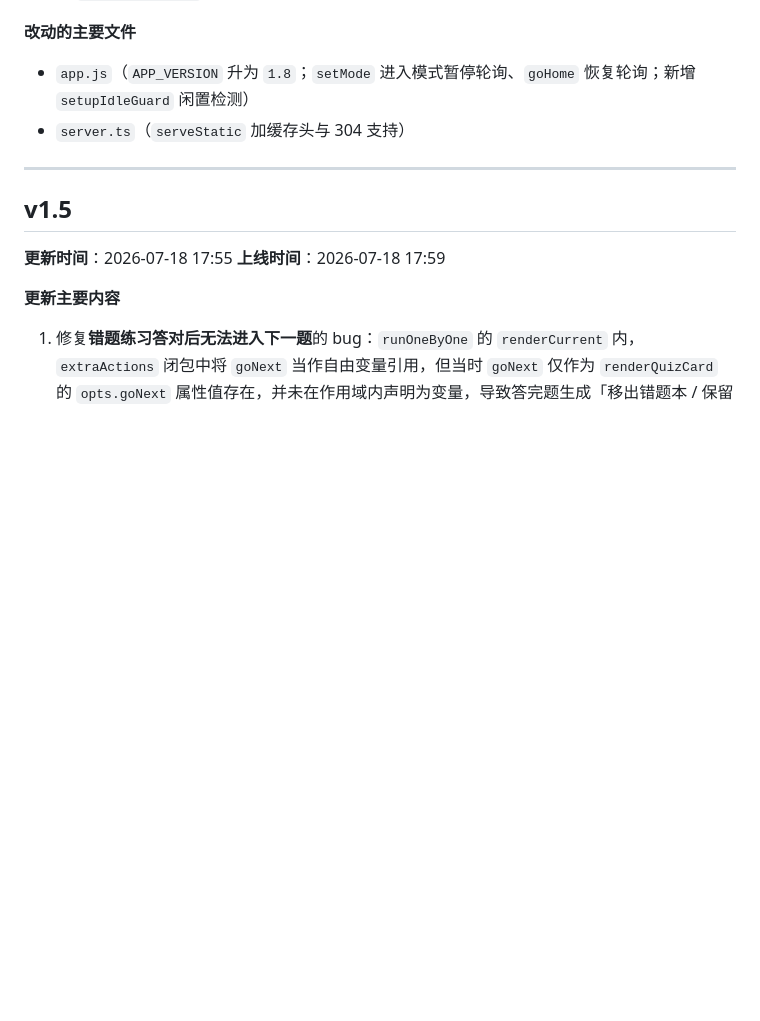
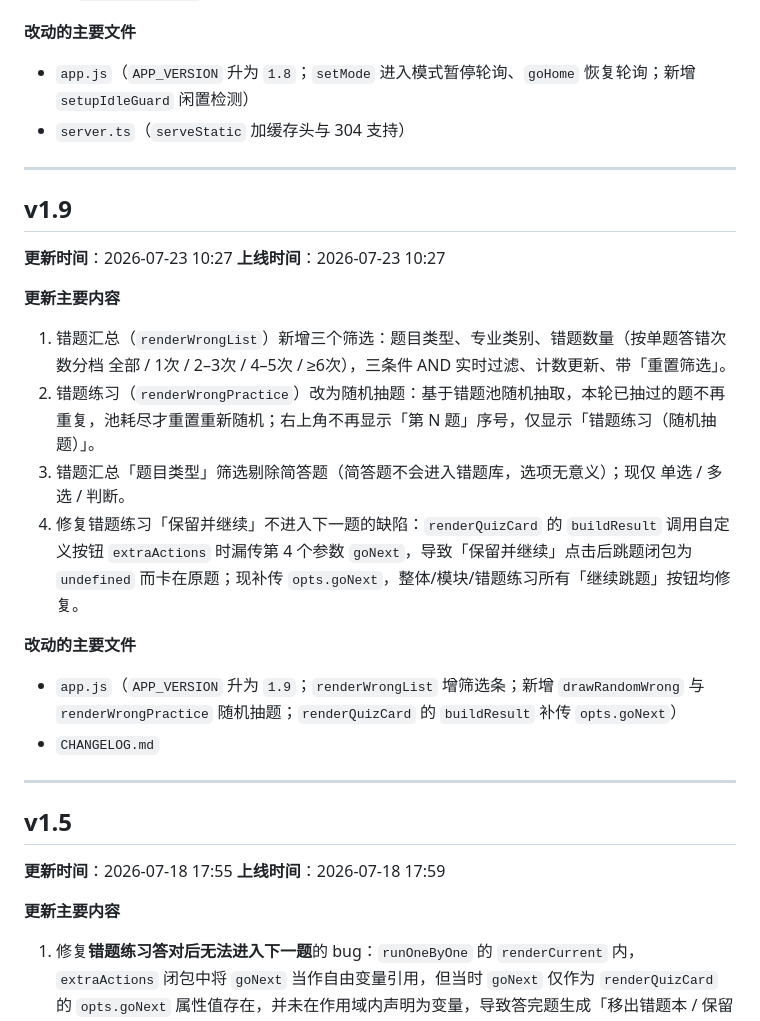
Before and after one commit to memoriescloud/Explore-world, a Markdown page: CHANGELOG.md, the part around the change. Rendered like a GitHub page; blank space fills up the shorter version.

Commit message:
feat: v1.9 错题汇总三筛选 + 错题练习随机抽题 + 修复保留并继续跳题

```diff
--- a/CHANGELOG.md
+++ b/CHANGELOG.md
@@ -56,6 +56,23 @@
 **改动的主要文件**
 - `app.js`（`APP_VERSION` 升为 `1.8`；`setMode` 进入模式暂停轮询、`goHome` 恢复轮询；新增 `setupIdleGuard` 闲置检测）
 - `server.ts`（`serveStatic` 加缓存头与 304 支持）
+
+---
+
+## v1.9
+
+**更新时间**：2026-07-23 10:27
+**上线时间**：2026-07-23 10:27
+
+**更新主要内容**
+1. 错题汇总（`renderWrongList`）新增三个筛选：题目类型、专业类别、错题数量（按单题答错次数分档 全部 / 1次 / 2–3次 / 4–5次 / ≥6次），三条件 AND 实时过滤、计数更新、带「重置筛选」。
+2. 错题练习（`renderWrongPractice`）改为随机抽题：基于错题池随机抽取，本轮已抽过的题不再重复，池耗尽才重置重新随机；右上角不再显示「第 N 题」序号，仅显示「错题练习（随机抽题）」。
+3. 错题汇总「题目类型」筛选剔除简答题（简答题不会进入错题库，选项无意义）；现仅 单选 / 多选 / 判断。
+4. 修复错题练习「保留并继续」不进入下一题的缺陷：`renderQuizCard` 的 `buildResult` 调用自定义按钮 `extraActions` 时漏传第 4 个参数 `goNext`，导致「保留并继续」点击后跳题闭包为 `undefined` 而卡在原题；现补传 `opts.goNext`，整体/模块/错题练习所有「继续跳题」按钮均修复。
+
+**改动的主要文件**
+- `app.js`（`APP_VERSION` 升为 `1.9`；`renderWrongList` 增筛选条；新增 `drawRandomWrong` 与 `renderWrongPractice` 随机抽题；`renderQuizCard` 的 `buildResult` 补传 `opts.goNext`）
+- `CHANGELOG.md`
 
 ---
 
```
